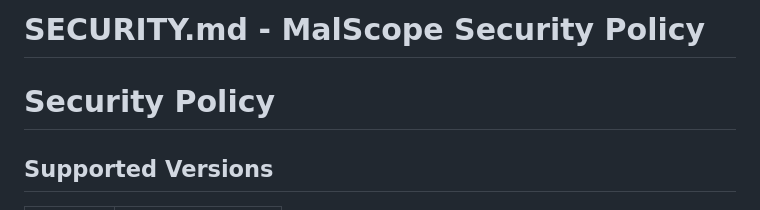
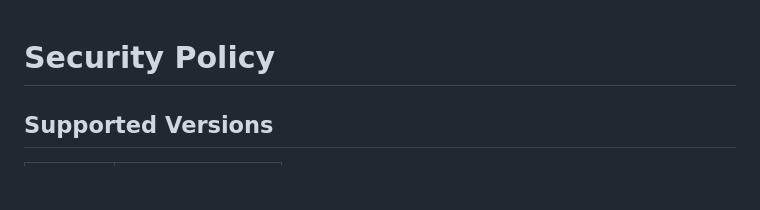
Before and after one commit to hatimdaginawala/MalScope, a Markdown page: docs/security.md, the part around the change. Drawn GitHub-style; blank space fills up the shorter version.

```diff
--- a/docs/security.md
+++ b/docs/security.md
@@ -1,4 +1,3 @@
-# SECURITY.md - MalScope Security Policy
 
 # Security Policy
 
```
